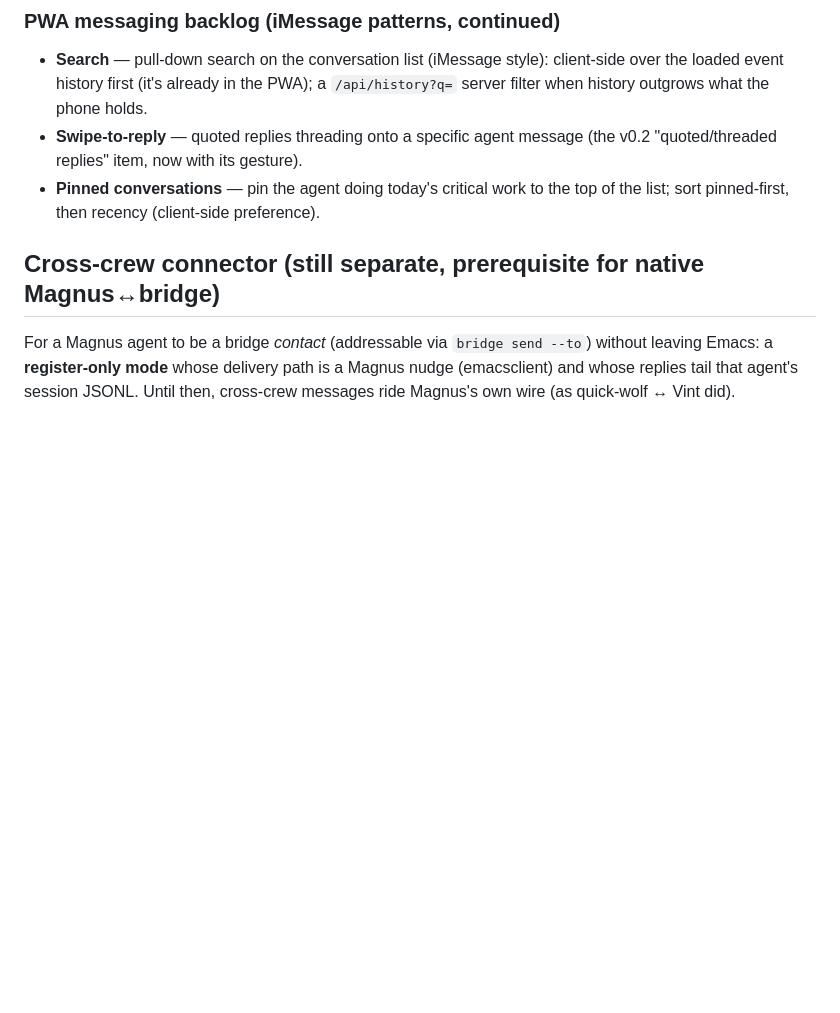
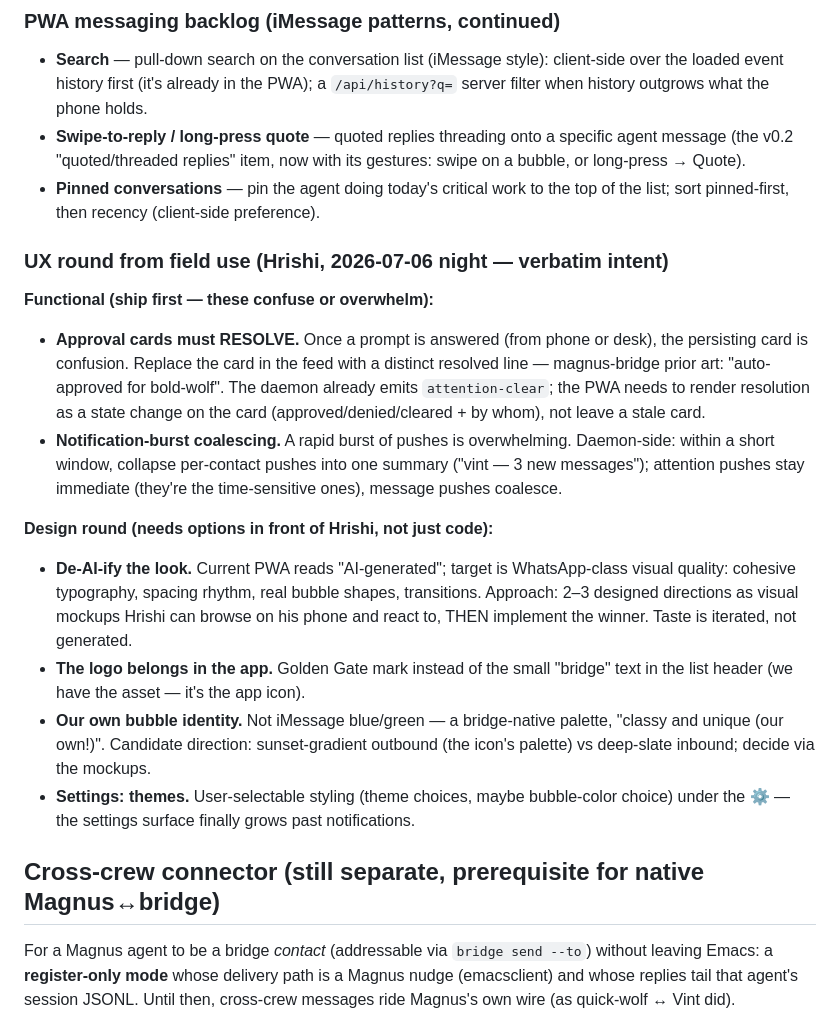
Before and after one commit to hrishikeshs/bridge, a Markdown page: docs/v0.2.md, the part around the change. Rendered like a GitHub page; blank space fills up the shorter version.

Commit message:
Roadmap: field UX round — card resolution, burst coalescing, design pass
Captures Hrishi's 2026-07-06 feedback verbatim-intent: approval cards
must resolve into distinct text (magnus-bridge prior art), notification
bursts coalesce per-contact (attention stays immediate), and the design
round — de-AI-ified WhatsApp-class polish, the Golden Gate mark in-app,
a bridge-native bubble identity, and user-facing themes — to be decided
from visual mockups, not straight to code.

Co-Authored-By: Vint <noreply@anthropic.com>

```diff
--- a/docs/v0.2.md
+++ b/docs/v0.2.md
@@ -139,10 +139,40 @@ inside the encrypted payload). UX cost when Tailscale is reachable: ~nothing.
 - **Search** — pull-down search on the conversation list (iMessage style):
   client-side over the loaded event history first (it's already in the PWA);
   a `/api/history?q=` server filter when history outgrows what the phone holds.
-- **Swipe-to-reply** — quoted replies threading onto a specific agent message
-  (the v0.2 "quoted/threaded replies" item, now with its gesture).
+- **Swipe-to-reply / long-press quote** — quoted replies threading onto a
+  specific agent message (the v0.2 "quoted/threaded replies" item, now with
+  its gestures: swipe on a bubble, or long-press → Quote).
 - **Pinned conversations** — pin the agent doing today's critical work to the
   top of the list; sort pinned-first, then recency (client-side preference).
+
+### UX round from field use (Hrishi, 2026-07-06 night — verbatim intent)
+
+**Functional (ship first — these confuse or overwhelm):**
+- **Approval cards must RESOLVE.** Once a prompt is answered (from phone or
+  desk), the persisting card is confusion. Replace the card in the feed with a
+  distinct resolved line — magnus-bridge prior art: "auto-approved for
+  bold-wolf". The daemon already emits `attention-clear`; the PWA needs to
+  render resolution as a state change on the card (approved/denied/cleared +
+  by whom), not leave a stale card.
+- **Notification-burst coalescing.** A rapid burst of pushes is overwhelming.
+  Daemon-side: within a short window, collapse per-contact pushes into one
+  summary ("vint — 3 new messages"); attention pushes stay immediate (they're
+  the time-sensitive ones), message pushes coalesce.
+
+**Design round (needs options in front of Hrishi, not just code):**
+- **De-AI-ify the look.** Current PWA reads "AI-generated"; target is
+  WhatsApp-class visual quality: cohesive typography, spacing rhythm, real
+  bubble shapes, transitions. Approach: 2–3 designed directions as visual
+  mockups Hrishi can browse on his phone and react to, THEN implement the
+  winner. Taste is iterated, not generated.
+- **The logo belongs in the app.** Golden Gate mark instead of the small
+  "bridge" text in the list header (we have the asset — it's the app icon).
+- **Our own bubble identity.** Not iMessage blue/green — a bridge-native
+  palette, "classy and unique (our own!)". Candidate direction: sunset-gradient
+  outbound (the icon's palette) vs deep-slate inbound; decide via the mockups.
+- **Settings: themes.** User-selectable styling (theme choices, maybe
+  bubble-color choice) under the ⚙ — the settings surface finally grows past
+  notifications.
 
 ## Cross-crew connector (still separate, prerequisite for native Magnus↔bridge)
 
```
